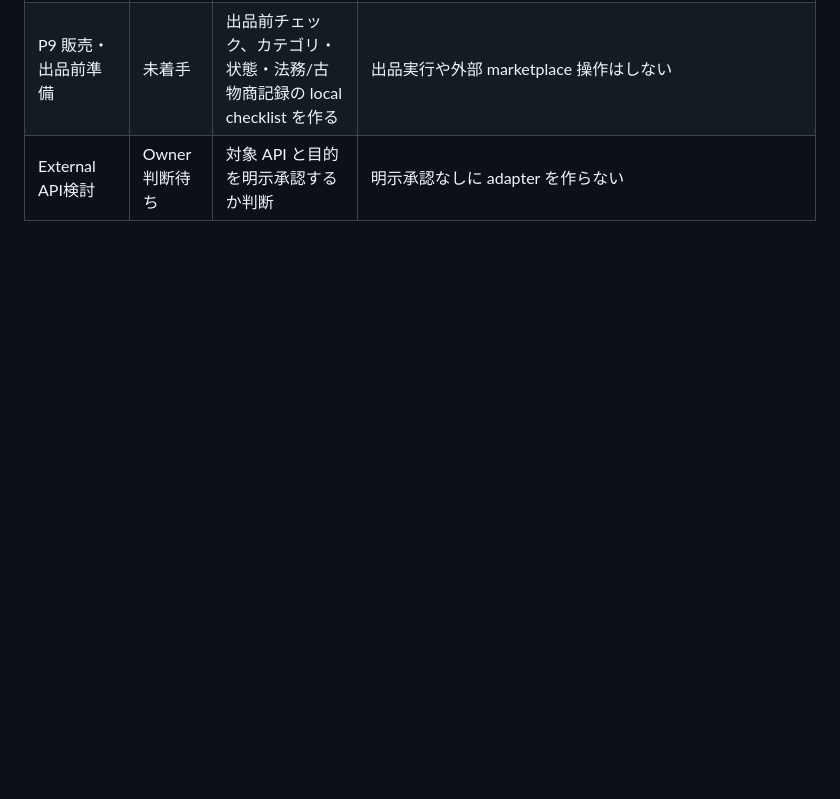
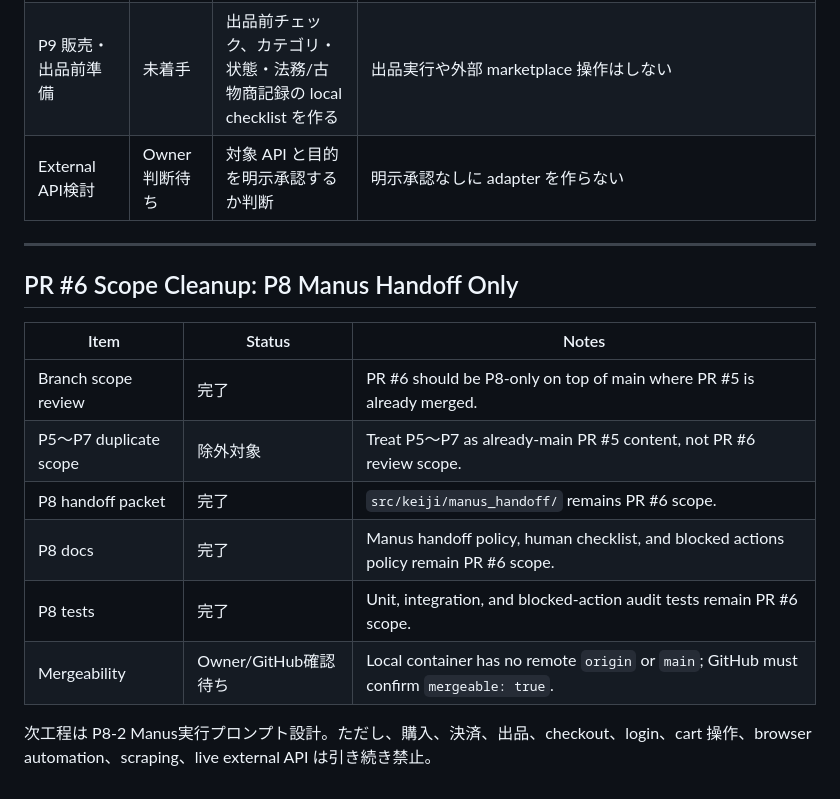
Before and after one commit to fsywy020-ui/KEIJI, a Markdown page: TASK_BOARD.md, the part around the change. Drawn GitHub-style; blank space fills up the shorter version.

```diff
--- a/TASK_BOARD.md
+++ b/TASK_BOARD.md
@@ -250,3 +250,18 @@ PR #5 merge 後は、新機能実装ではなく、Manus 連携に入る前の
 | P8-2 Manus実行プロンプト設計 | 未着手 | local handoff packet を読み、人間確認を支援する prompt template を作る | Manus に login/cart/checkout/purchase/payment/listing/browser automation/scraping/live API をさせない |
 | P9 販売・出品前準備 | 未着手 | 出品前チェック、カテゴリ・状態・法務/古物商記録の local checklist を作る | 出品実行や外部 marketplace 操作はしない |
 | External API検討 | Owner判断待ち | 対象 API と目的を明示承認するか判断 | 明示承認なしに adapter を作らない |
+
+---
+
+## PR #6 Scope Cleanup: P8 Manus Handoff Only
+
+| Item | Status | Notes |
+|---|---|---|
+| Branch scope review | 完了 | PR #6 should be P8-only on top of main where PR #5 is already merged. |
+| P5〜P7 duplicate scope | 除外対象 | Treat P5〜P7 as already-main PR #5 content, not PR #6 review scope. |
+| P8 handoff packet | 完了 | `src/keiji/manus_handoff/` remains PR #6 scope. |
+| P8 docs | 完了 | Manus handoff policy, human checklist, and blocked actions policy remain PR #6 scope. |
+| P8 tests | 完了 | Unit, integration, and blocked-action audit tests remain PR #6 scope. |
+| Mergeability | Owner/GitHub確認待ち | Local container has no remote `origin` or `main`; GitHub must confirm `mergeable: true`. |
+
+次工程は P8-2 Manus実行プロンプト設計。ただし、購入、決済、出品、checkout、login、cart 操作、browser automation、scraping、live external API は引き続き禁止。
```
Also changed, not shown: STATUS.md (+44 -0 lines).
